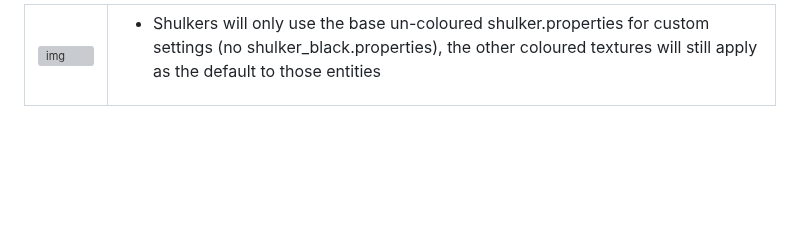
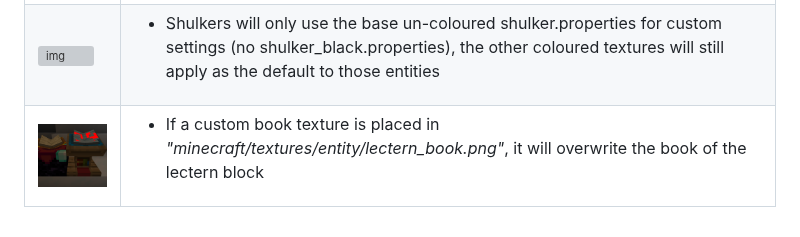
Before and after one commit to Traben-0/Entity_Texture_Features, a Markdown page: readMeAssets/RANDOM_GUIDE.md, the part around one of its changes. GitHub-like rendering; pictures changed too: readMeAssets/lecternBook.png (added); blank space fills up the shorter version; grey boxes are pictures that could not be loaded.

```diff
--- a/readMeAssets/RANDOM_GUIDE.md
+++ b/readMeAssets/RANDOM_GUIDE.md
@@ -125,7 +118,19 @@ of the respective mooshroom.
 </td>
 <td>
 
-- Shulkers will only use the base un-coloured shulker.properties for custom settings (no shulker_black.properties), the other coloured textures will still apply as the default to those entities
+- Shulkers will only use the base un-coloured shulker.properties for custom settings (no shulker_black.properties), the
+  other coloured textures will still apply as the default to those entities
+
+</td>
+</tr>
+<tr>
+<td>
+<img src="lecternBook.png" alt="img" width="150"/>
+</td>
+<td>
+
+- If a custom book texture is placed in *"minecraft/textures/entity/lectern_book.png"*, it will overwrite the book of
+  the lectern block
 
 </td>
 </tr>
```
Also changed, not shown: other parts of readMeAssets/RANDOM_GUIDE.md (+2 -9 lines), readMeAssets/EMISSIVE_GUIDE.md (+49 -6 lines), readMeAssets/emissiveBright.png (added), readMeAssets/emissiveDull.png (added), 13 other files.
